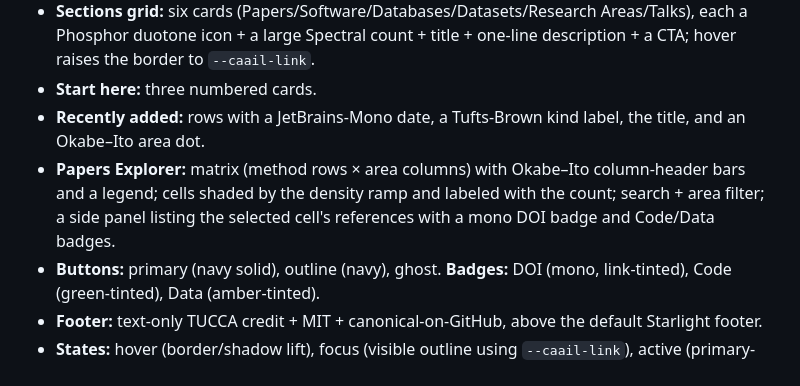
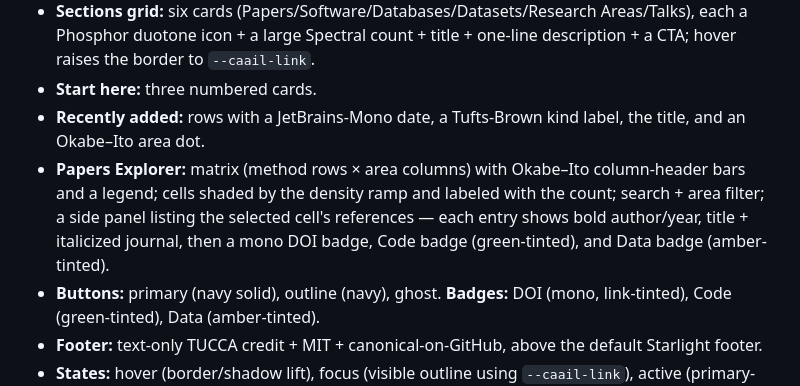
Before and after one commit to tucca-cellag/caail, a Markdown page: DESIGN.md, the part around the change. Rendered like a GitHub page.

Commit message:
docs(site): finalize DESIGN.md against shipped M0/M1 implementation
Correct the PapersExplorer side-panel description to reflect what the
component actually renders: bold author/year line, title + italicized
journal, then DOI/Code/Data badges — not just the badges alone.

```diff
--- a/DESIGN.md
+++ b/DESIGN.md
@@ -73,7 +73,7 @@ Type scale: H1 `clamp(1.8rem, 4vw, 2.3rem)`; section H2 ~1.05–1.15rem; body 0.
 - **Sections grid:** six cards (Papers/Software/Databases/Datasets/Research Areas/Talks), each a Phosphor duotone icon + a large Spectral count + title + one-line description + a CTA; hover raises the border to `--caail-link`.
 - **Start here:** three numbered cards.
 - **Recently added:** rows with a JetBrains-Mono date, a Tufts-Brown kind label, the title, and an Okabe–Ito area dot.
-- **Papers Explorer:** matrix (method rows × area columns) with Okabe–Ito column-header bars and a legend; cells shaded by the density ramp and labeled with the count; search + area filter; a side panel listing the selected cell's references with a mono DOI badge and Code/Data badges.
+- **Papers Explorer:** matrix (method rows × area columns) with Okabe–Ito column-header bars and a legend; cells shaded by the density ramp and labeled with the count; search + area filter; a side panel listing the selected cell's references — each entry shows bold author/year, title + italicized journal, then a mono DOI badge, Code badge (green-tinted), and Data badge (amber-tinted).
 - **Buttons:** primary (navy solid), outline (navy), ghost. **Badges:** DOI (mono, link-tinted), Code (green-tinted), Data (amber-tinted).
 - **Footer:** text-only TUCCA credit + MIT + canonical-on-GitHub, above the default Starlight footer.
 - **States:** hover (border/shadow lift), focus (visible outline using `--caail-link`), active (primary-hover), disabled matrix cells (density-0, non-interactive).
```
